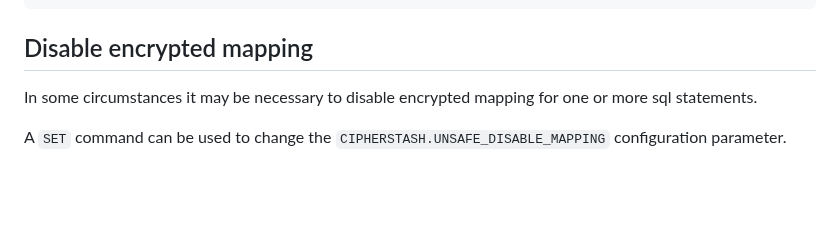
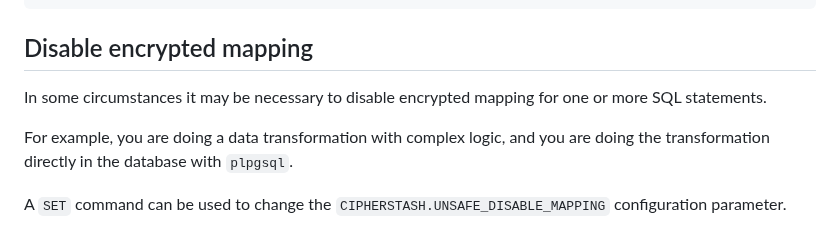
Before and after one commit to cipherstash/proxy, a Markdown page: docs/reference.md, the part around the change. Rendered like a GitHub page; blank space fills up the shorter version.

Commit message:
Update docs/reference.md
Co-authored-by: Lindsay Holmwood <lindsay@cipherstash.com>
Signed-off-by: Toby Hede <tobyhede@info-architects.net>

```diff
--- a/docs/reference.md
+++ b/docs/reference.md
@@ -247,7 +247,9 @@ CS_DATABASE__INSTALL_AWS_RDS_CERT_BUNDLE="true"
 
 ## Disable encrypted mapping
 
-In some circumstances it may be necessary to disable encrypted mapping for one or more sql statements.
+In some circumstances it may be necessary to disable encrypted mapping for one or more SQL statements.
+
+For example, you are doing a data transformation with complex logic, and you are doing the transformation directly in the database with `plpgsql`.
 
 A `SET` command can be used to change the `CIPHERSTASH.UNSAFE_DISABLE_MAPPING` configuration parameter.
 
```
